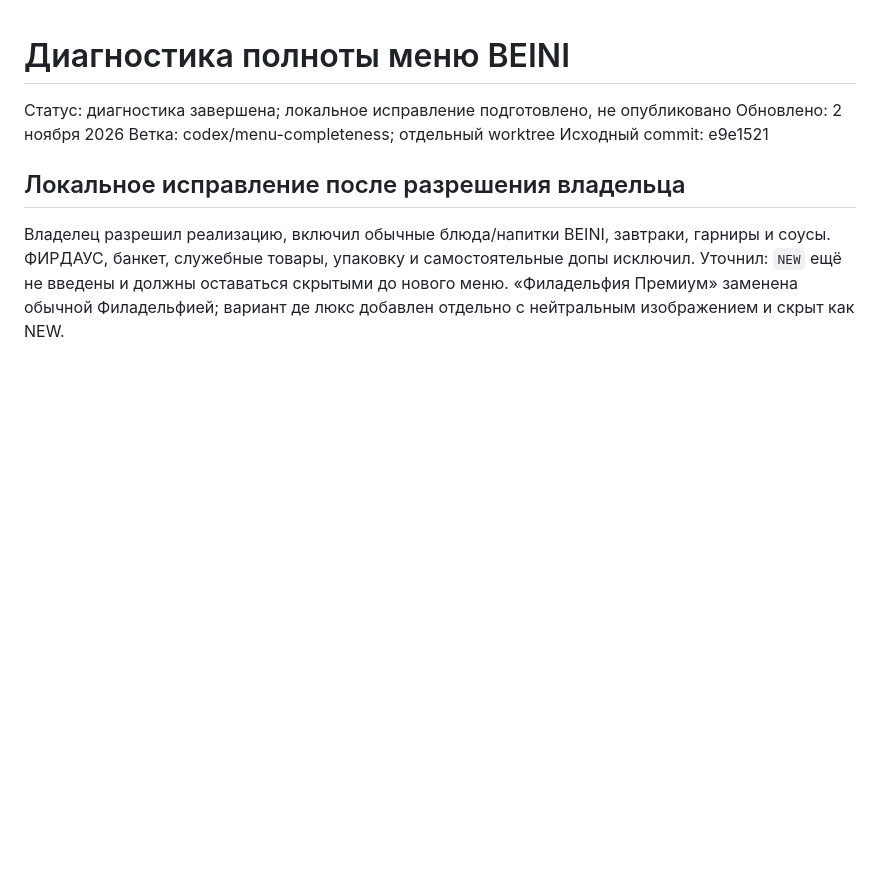
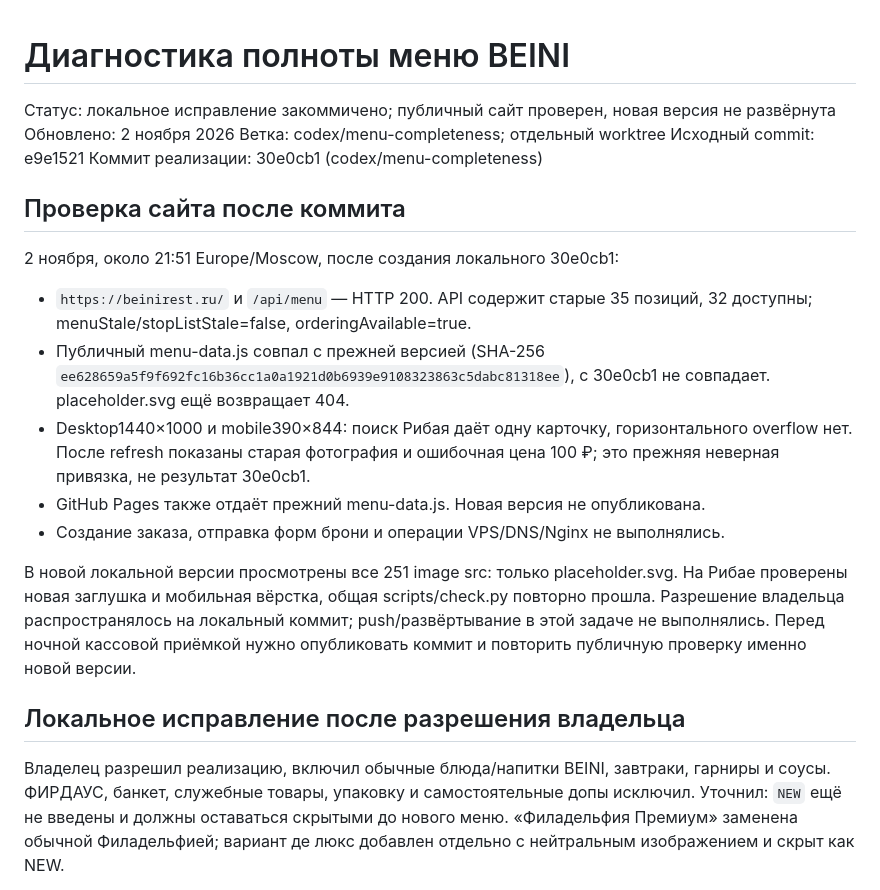
Before and after one commit to XDobriev/beini, a Markdown page: docs/tasks/menu-completeness-2026-11-02.md, the part around the change. Drawn GitHub-style; blank space fills up the shorter version.

Commit message:
docs(menu): record post-commit public site verification

```diff
--- a/docs/tasks/menu-completeness-2026-11-02.md
+++ b/docs/tasks/menu-completeness-2026-11-02.md
@@ -1,9 +1,31 @@
 # Диагностика полноты меню BEINI
 
-Статус: диагностика завершена; локальное исправление подготовлено, не опубликовано
+Статус: локальное исправление закоммичено; публичный сайт проверен, новая версия не развёрнута
 Обновлено: 2 ноября 2026
 Ветка: codex/menu-completeness; отдельный worktree
 Исходный commit: e9e1521
+Коммит реализации: 30e0cb1 (codex/menu-completeness)
+
+## Проверка сайта после коммита
+
+2 ноября, около 21:51 Europe/Moscow, после создания локального 30e0cb1:
+
+- `https://beinirest.ru/` и `/api/menu` — HTTP 200. API содержит старые 35
+  позиций, 32 доступны; menuStale/stopListStale=false, orderingAvailable=true.
+- Публичный menu-data.js совпал с прежней версией (SHA-256
+  `ee628659a5f9f692fc16b36cc1a0a1921d0b6939e9108323863c5dabc81318ee`),
+  с 30e0cb1 не совпадает. placeholder.svg ещё возвращает 404.
+- Desktop1440×1000 и mobile390×844: поиск Рибая даёт одну карточку,
+  горизонтального overflow нет. После refresh показаны старая фотография и
+  ошибочная цена 100 ₽; это прежняя неверная привязка, не результат 30e0cb1.
+- GitHub Pages также отдаёт прежний menu-data.js. Новая версия не опубликована.
+- Создание заказа, отправка форм брони и операции VPS/DNS/Nginx не выполнялись.
+
+В новой локальной версии просмотрены все 251 image src: только placeholder.svg.
+На Рибае проверены новая заглушка и мобильная вёрстка, общая scripts/check.py
+повторно прошла. Разрешение владельца распространялось на локальный коммит;
+push/развёртывание в этой задаче не выполнялись. Перед ночной кассовой приёмкой
+нужно опубликовать коммит и повторить публичную проверку именно новой версии.
 
 ## Локальное исправление после разрешения владельца
 
```
